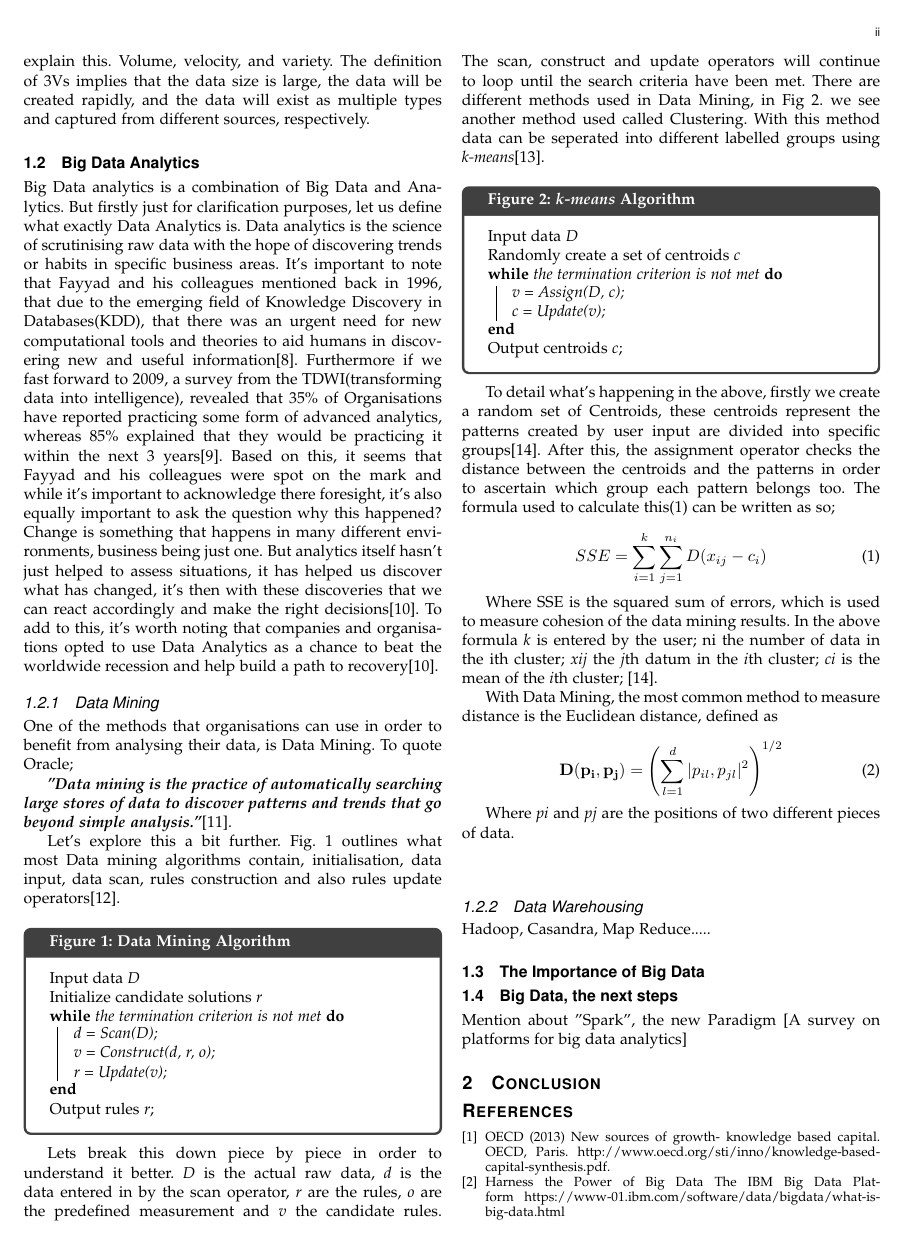
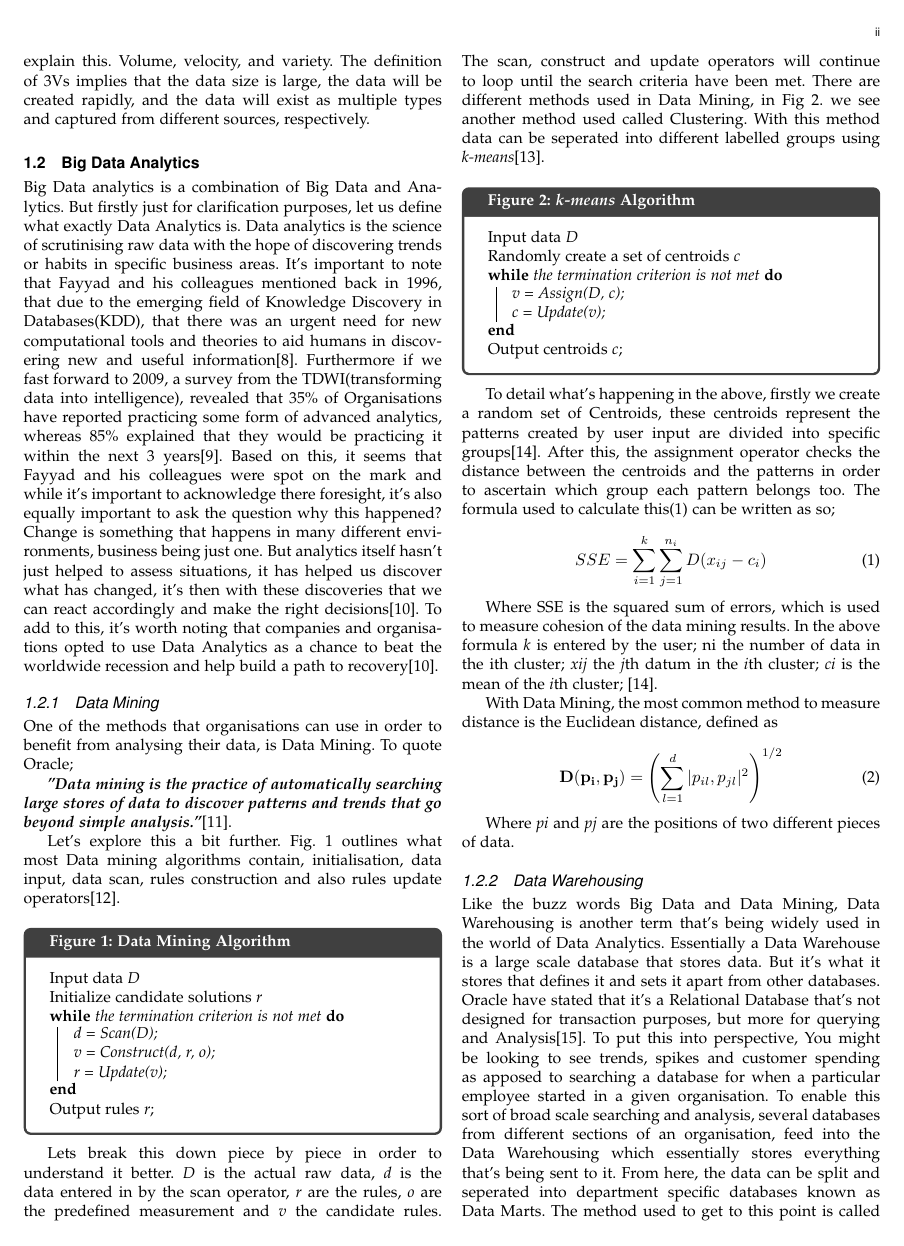
Before and after one commit to willhogan11/BigData_LitReview, a LaTeX paper (ieeecompj.tex): page 2 of 3. The pictures show the PDF file ieeecompj.pdf that the author committed with the source.

Commit message:
Data Warehousing complete, now all of Data Analytics completed

```diff
--- a/ieeecompj.tex
+++ b/ieeecompj.tex
@@ -372,12 +373,18 @@ With Data Mining, the most common method to measure distance is the Euclidean di
 \right)^{1/2}
 \end{equation}
 
-Where \textit{pi} and \textit{pj} are the positions of two different pieces of data.\\\\
-
-
+Where \textit{pi} and \textit{pj} are the positions of two different pieces of data.
 
 \subsubsection{Data Warehousing}
-Hadoop, Casandra, Map Reduce.....
+Like the buzz words Big Data and Data Mining, Data Warehousing is another term that's being widely used in the world of Data Analytics. Essentially a Data Warehouse is a large scale database that stores data. But it's what it stores that defines it and sets it apart from other databases. Oracle have stated that it's a Relational Database that's not designed for transaction purposes, but more for querying and Analysis[15]. To put this into perspective, You might be looking to see trends, spikes and customer spending as apposed to searching a database for when a particular employee started in a given organisation. To enable this sort of broad scale searching and analysis, several databases from different sections of an organisation, feed into the Data Warehousing which essentially stores everything that's being sent to it. From here, the data can be split and seperated into department specific databases known as Data Marts. The method used to get to this point is called ETL(Extraction, Transformation and Loading). Extraction means retrieve the data from the various Database sources, Transformation is turning that data into something useful and Loading refers to the process of saving the data to the Data Warehouse, illustrated in Fig. 3[15].\\
+
+\textbf{Figure 3: Data Warehousing Example}
+\begin{figure}[ht!]
+	\centering
+	\includegraphics[width=88mm]{dwarehouse.jpg}
+\end{figure}
+
+This type of concept may seem convoluted to the average client, but what will make sense is how it will affect their organisations financially. Inmon states[16], that Data Warehousing significantly reduces the cost of information, with the result that organisations that use a Data Warehouse, can access a specific piece of information for \$100, as apposed to an organisation that doesn't have a Data Warehouse, who will access the same piece of information for \$10,000.
 
 \subsection{The Importance of Big Data}
 
```
Also changed, not shown: dwarehouse.jpg (added), ieeecompj.pdf, ieeecompj.tex (10 more changed lines), 2 other files.
